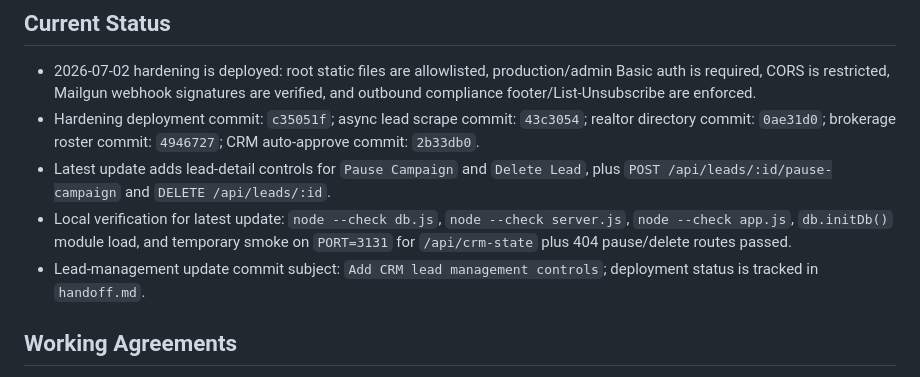
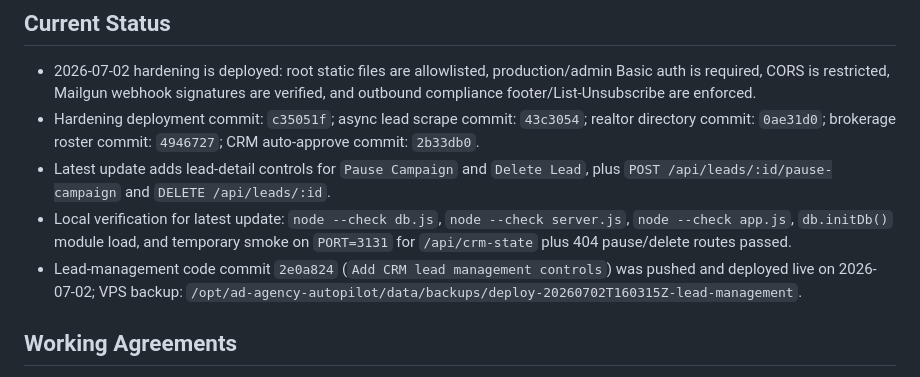
Before and after one commit to mcssc25/automatedadagency, a Markdown page: MEMORY.md, the part around the change. Rendered like a GitHub page.

Commit message:
Update handoff after lead management deploy

```diff
--- a/MEMORY.md
+++ b/MEMORY.md
@@ -43,7 +43,7 @@ Last updated: 2026-07-02
 - Hardening deployment commit: `c35051f`; async lead scrape commit: `43c3054`; realtor directory commit: `0ae31d0`; brokerage roster commit: `4946727`; CRM auto-approve commit: `2b33db0`.
 - Latest update adds lead-detail controls for `Pause Campaign` and `Delete Lead`, plus `POST /api/leads/:id/pause-campaign` and `DELETE /api/leads/:id`.
 - Local verification for latest update: `node --check db.js`, `node --check server.js`, `node --check app.js`, `db.initDb()` module load, and temporary smoke on `PORT=3131` for `/api/crm-state` plus 404 pause/delete routes passed.
-- Lead-management update commit subject: `Add CRM lead management controls`; deployment status is tracked in `handoff.md`.
+- Lead-management code commit `2e0a824` (`Add CRM lead management controls`) was pushed and deployed live on 2026-07-02; VPS backup: `/opt/ad-agency-autopilot/data/backups/deploy-20260702T160315Z-lead-management`.
 
 ## Working Agreements
 
```
Also changed, not shown: handoff.md (+9 -7 lines).
